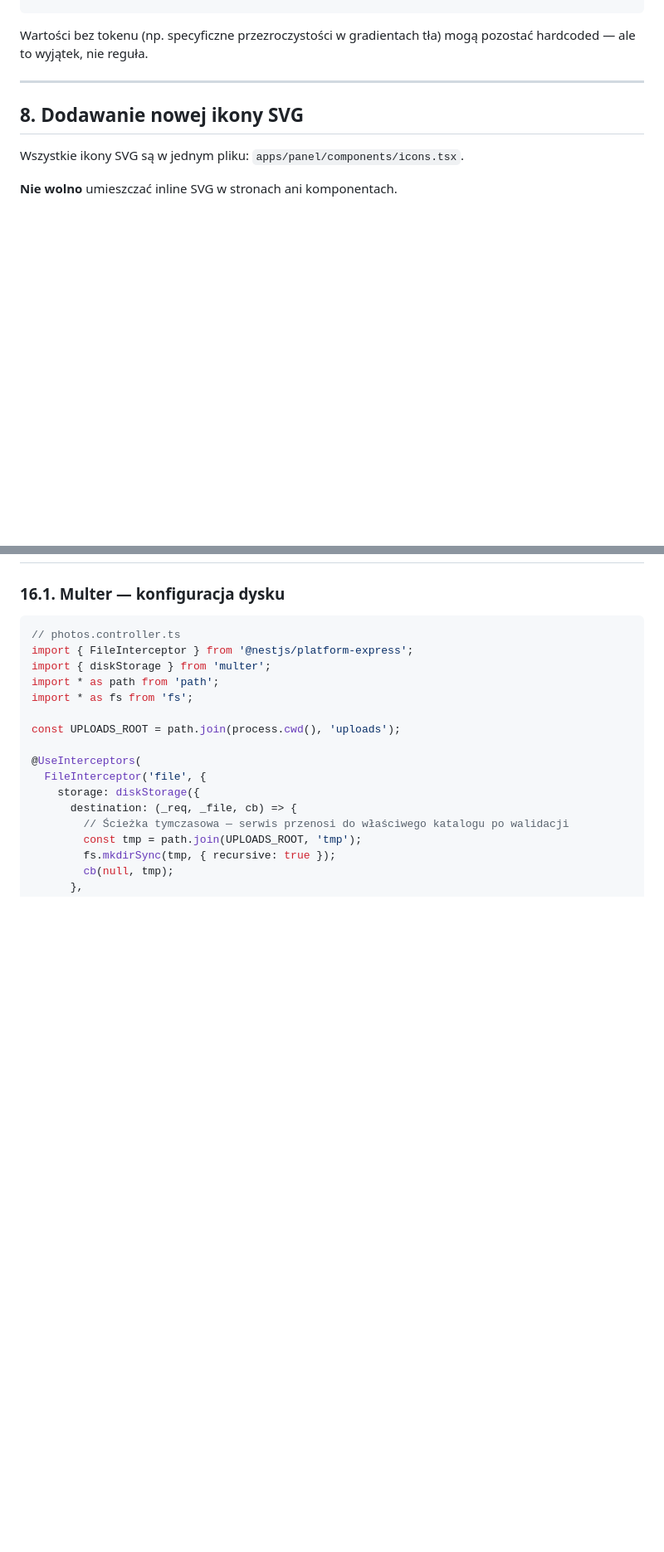
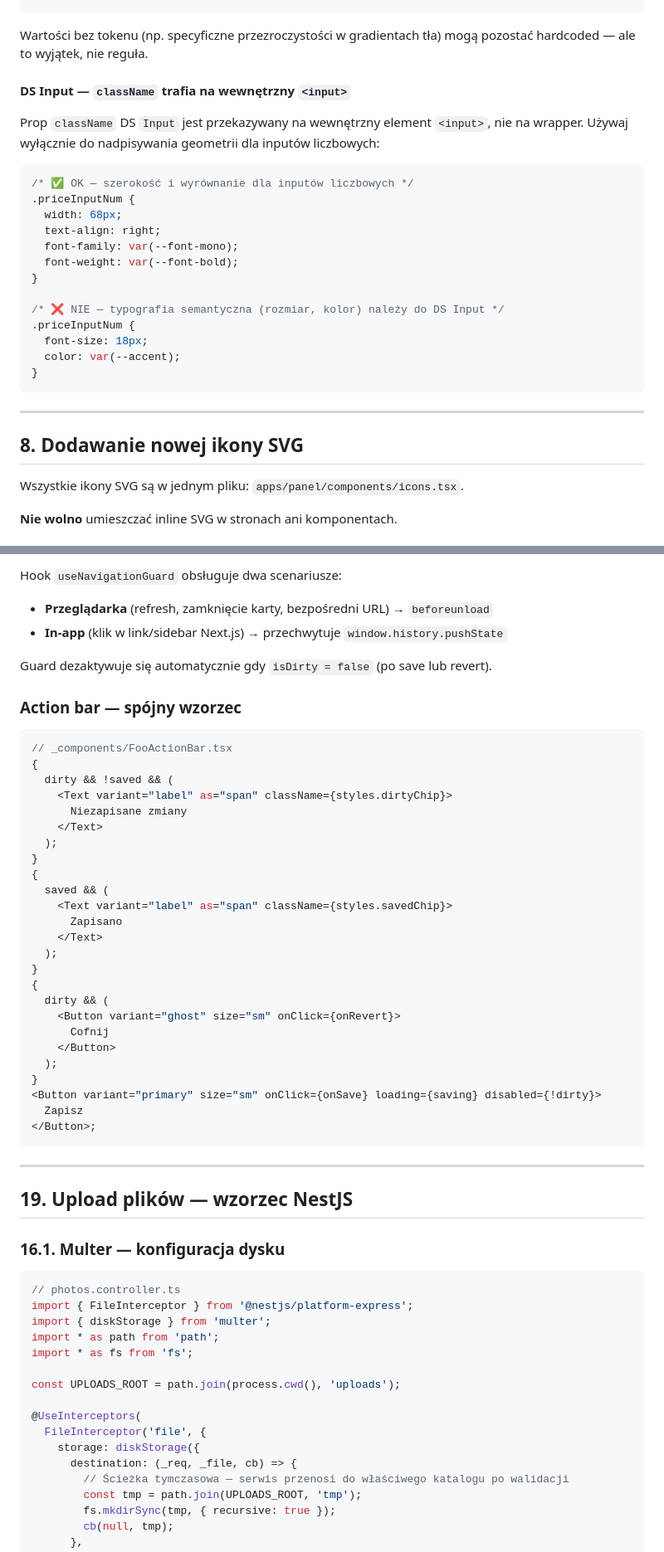
Before and after one commit to tomaszklag/opon, a Markdown page: docs/developer-guide.md, 2 parts joined by grey strips. Shown at 83% size. Rendered like a GitHub page; blank space fills up the shorter version.

````diff
--- a/docs/developer-guide.md
+++ b/docs/developer-guide.md
@@ -529,6 +532,26 @@ Dostępne tokeny kolorów w `global.css`:
 ```
 
 Wartości bez tokenu (np. specyficzne przezroczystości w gradientach tła) mogą pozostać hardcoded — ale to wyjątek, nie reguła.
+
+#### DS Input — `className` trafia na wewnętrzny `<input>`
+
+Prop `className` DS `Input` jest przekazywany na wewnętrzny element `<input>`, nie na wrapper. Używaj wyłącznie do nadpisywania geometrii dla inputów liczbowych:
+
+```css
+/* ✅ OK — szerokość i wyrównanie dla inputów liczbowych */
+.priceInputNum {
+  width: 68px;
+  text-align: right;
+  font-family: var(--font-mono);
+  font-weight: var(--font-bold);
+}
+
+/* ❌ NIE — typografia semantyczna (rozmiar, kolor) należy do DS Input */
+.priceInputNum {
+  font-size: 18px;
+  color: var(--accent);
+}
+```
 
 ---
 
@@ -1324,3 +1413,43 @@ SWR jest właściwy gdy: dane mogą się zmieniać w tle, wiele komponentów pot
+Hook `useNavigationGuard` obsługuje dwa scenariusze:
+
+- **Przeglądarka** (refresh, zamknięcie karty, bezpośredni URL) → `beforeunload`
+- **In-app** (klik w link/sidebar Next.js) → przechwytuje `window.history.pushState`
+
+Guard dezaktywuje się automatycznie gdy `isDirty = false` (po save lub revert).
+
+### Action bar — spójny wzorzec
+
+```tsx
+// _components/FooActionBar.tsx
+{
+  dirty && !saved && (
+    <Text variant="label" as="span" className={styles.dirtyChip}>
+      Niezapisane zmiany
+    </Text>
+  );
+}
+{
+  saved && (
+    <Text variant="label" as="span" className={styles.savedChip}>
+      Zapisano
+    </Text>
+  );
+}
+{
+  dirty && (
+    <Button variant="ghost" size="sm" onClick={onRevert}>
+      Cofnij
+    </Button>
+  );
+}
+<Button variant="primary" size="sm" onClick={onSave} loading={saving} disabled={!dirty}>
+  Zapisz
+</Button>;
+```
+
+---
+
+## 19. Upload plików — wzorzec NestJS
 
 ### 16.1. Multer — konfiguracja dysku
 
````
Also changed, not shown: other parts of docs/developer-guide.md (+70 -1 lines).
